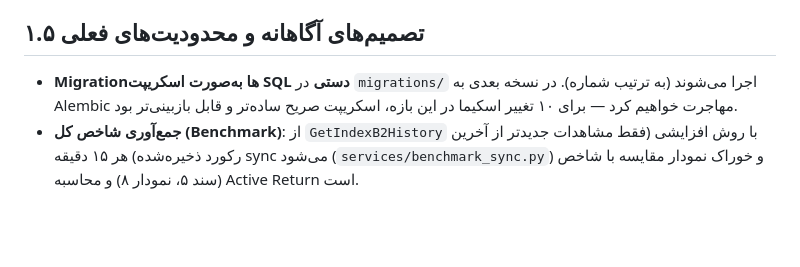
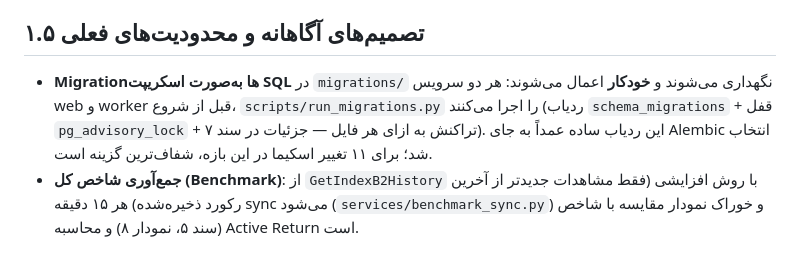
Before and after one commit to am-ma-karami/quant-fund-dashboard, a Markdown page: docs/01-architecture.md, the part around the change. Rendered like a GitHub page; blank space fills up the shorter version.

```diff
--- a/docs/01-architecture.md
+++ b/docs/01-architecture.md
@@ -127,5 +127,5 @@ quant-fund-dashboard/
 
 ## ۱.۵ تصمیم‌های آگاهانه و محدودیت‌های فعلی
 
-- **Migrationها به‌صورت اسکریپت SQL دستی** در `migrations/` اجرا می‌شوند (به ترتیب شماره). در نسخه بعدی به Alembic مهاجرت خواهیم کرد — برای ۱۰ تغییر اسکیما در این بازه، اسکریپت صریح ساده‌تر و قابل بازبینی‌تر بود.
+- **Migrationها به‌صورت اسکریپت SQL** در `migrations/` نگهداری می‌شوند و **خودکار** اعمال می‌شوند: هر دو سرویس web و worker قبل از شروع، `scripts/run_migrations.py` را اجرا می‌کنند (ردیاب `schema_migrations` + قفل `pg_advisory_lock` + تراکنش به ازای هر فایل — جزئیات در سند ۷). این ردیاب ساده عمداً به جای Alembic انتخاب شد؛ برای ۱۱ تغییر اسکیما در این بازه، شفاف‌ترین گزینه است.
 - **جمع‌آوری شاخص کل (Benchmark)**: از `GetIndexB2History` با روش افزایشی (فقط مشاهدات جدیدتر از آخرین رکورد ذخیره‌شده) هر ۱۵ دقیقه sync می‌شود (`services/benchmark_sync.py`) و خوراک نمودار مقایسه با شاخص (سند ۵، نمودار ۸) و محاسبه Active Return است.
```
Also changed, not shown: README.md (+4 -2 lines), docs/07-deployment.md (+24 -7 lines).
